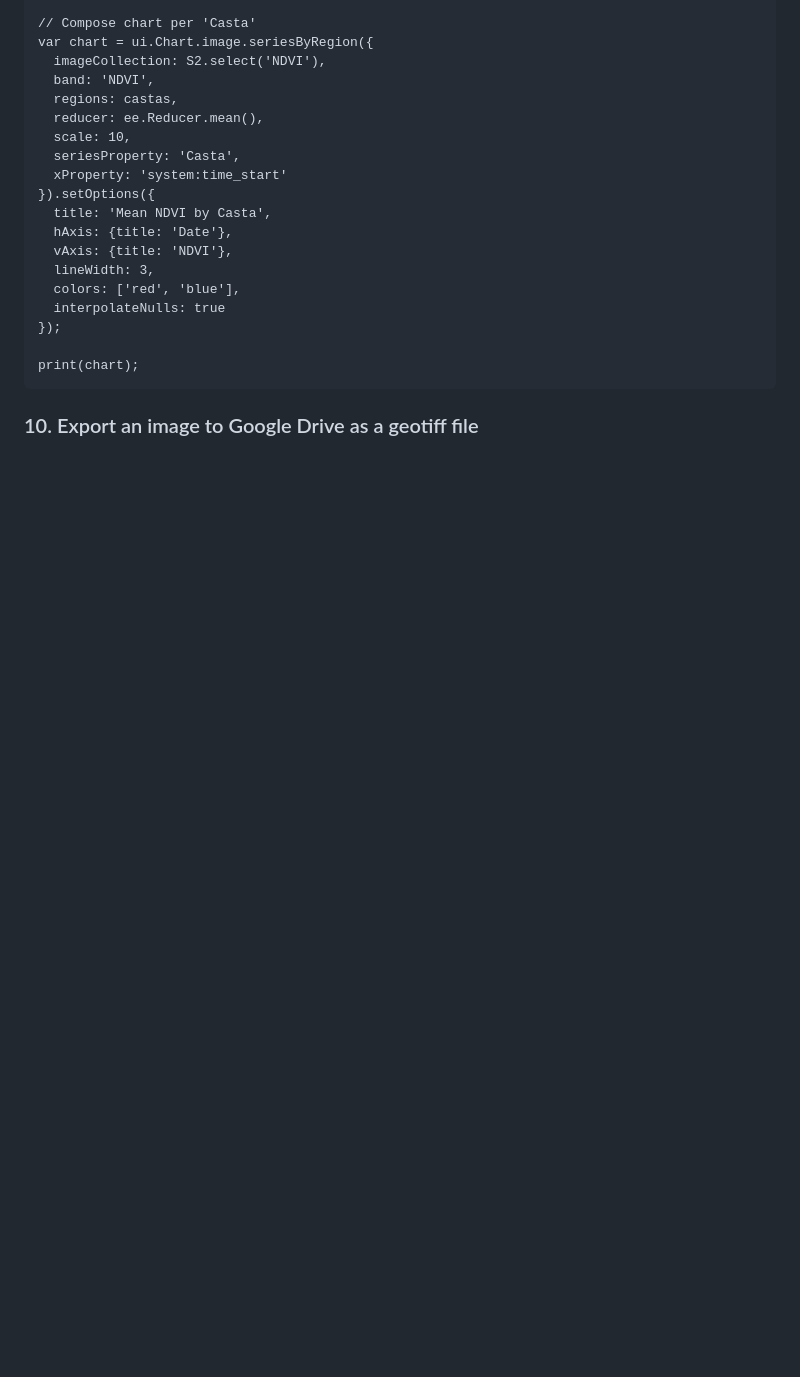
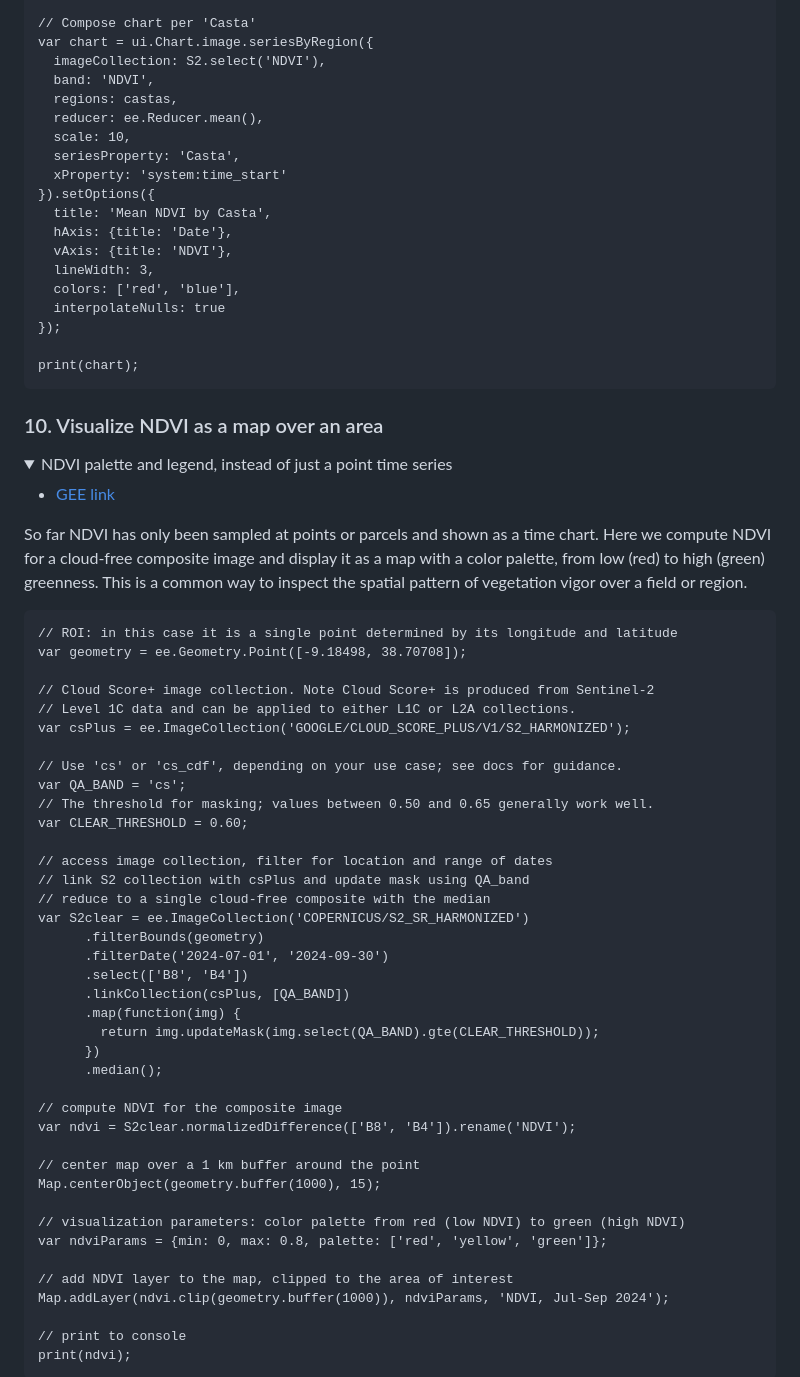
Before and after one commit to isa-ulisboa/Introduction-to-GEE-and-RS, a Markdown page: README.md, the part around one of its changes. Drawn GitHub-style; folded sections open; blank space fills up the shorter version.

````diff
--- a/README.md
+++ b/README.md
@@ -550,4 +550,55 @@ print(chart);
 
 </details>
 
-### 10. Export an image to Google Drive as a geotiff file
+### 10. Visualize NDVI as a map over an area
+
+<details>
+
+  <summary> NDVI palette and legend, instead of just a point time series </summary>
+
+* [GEE link](https://code.earthengine.google.com/c206130d5ef30e240b80669a9e8b5cd5)
+
+So far NDVI has only been sampled at points or parcels and shown as a time chart. Here we compute NDVI for a cloud-free composite image and display it as a map with a color palette, from low (red) to high (green) greenness. This is a common way to inspect the spatial pattern of vegetation vigor over a field or region.
+
+```
+// ROI: in this case it is a single point determined by its longitude and latitude
+var geometry = ee.Geometry.Point([-9.18498, 38.70708]);
+
+// Cloud Score+ image collection. Note Cloud Score+ is produced from Sentinel-2
+// Level 1C data and can be applied to either L1C or L2A collections.
+var csPlus = ee.ImageCollection('GOOGLE/CLOUD_SCORE_PLUS/V1/S2_HARMONIZED');
+
+// Use 'cs' or 'cs_cdf', depending on your use case; see docs for guidance.
+var QA_BAND = 'cs';
+// The threshold for masking; values between 0.50 and 0.65 generally work well.
+var CLEAR_THRESHOLD = 0.60;
+
+// access image collection, filter for location and range of dates
+// link S2 collection with csPlus and update mask using QA_band
+// reduce to a single cloud-free composite with the median
+var S2clear = ee.ImageCollection('COPERNICUS/S2_SR_HARMONIZED')
+      .filterBounds(geometry)
+      .filterDate('2024-07-01', '2024-09-30')
+      .select(['B8', 'B4'])
+      .linkCollection(csPlus, [QA_BAND])
+      .map(function(img) {
+        return img.updateMask(img.select(QA_BAND).gte(CLEAR_THRESHOLD));
+      })
+      .median();
+
+// compute NDVI for the composite image
+var ndvi = S2clear.normalizedDifference(['B8', 'B4']).rename('NDVI');
+
+// center map over a 1 km buffer around the point
+Map.centerObject(geometry.buffer(1000), 15);
+
+// visualization parameters: color palette from red (low NDVI) to green (high NDVI)
+var ndviParams = {min: 0, max: 0.8, palette: ['red', 'yellow', 'green']};
+
+// add NDVI layer to the map, clipped to the area of interest
+Map.addLayer(ndvi.clip(geometry.buffer(1000)), ndviParams, 'NDVI, Jul-Sep 2024');
+
+// print to console
+print(ndvi);
+```
+
````
Also changed, not shown: other parts of README.md (+77 -0 lines).
